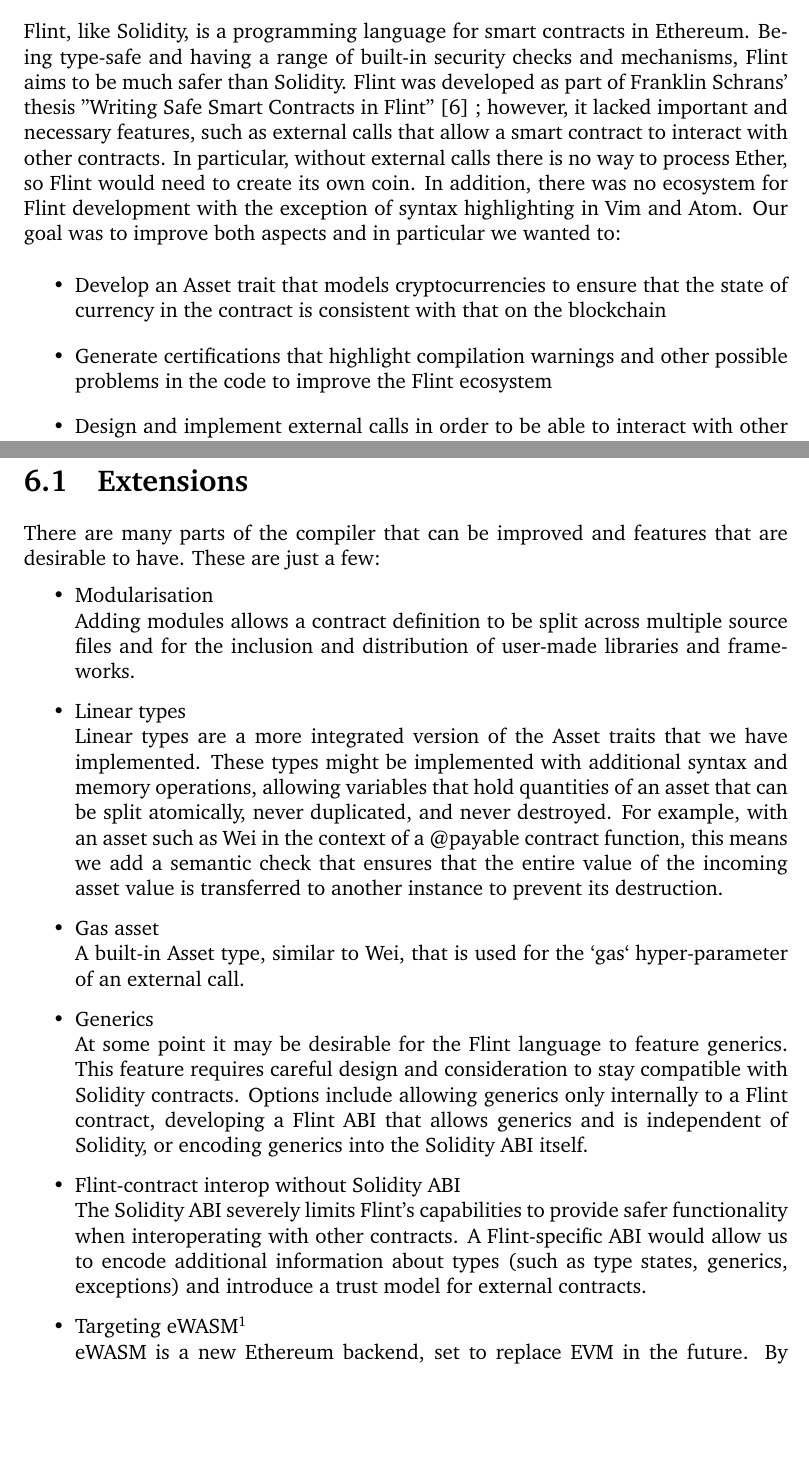
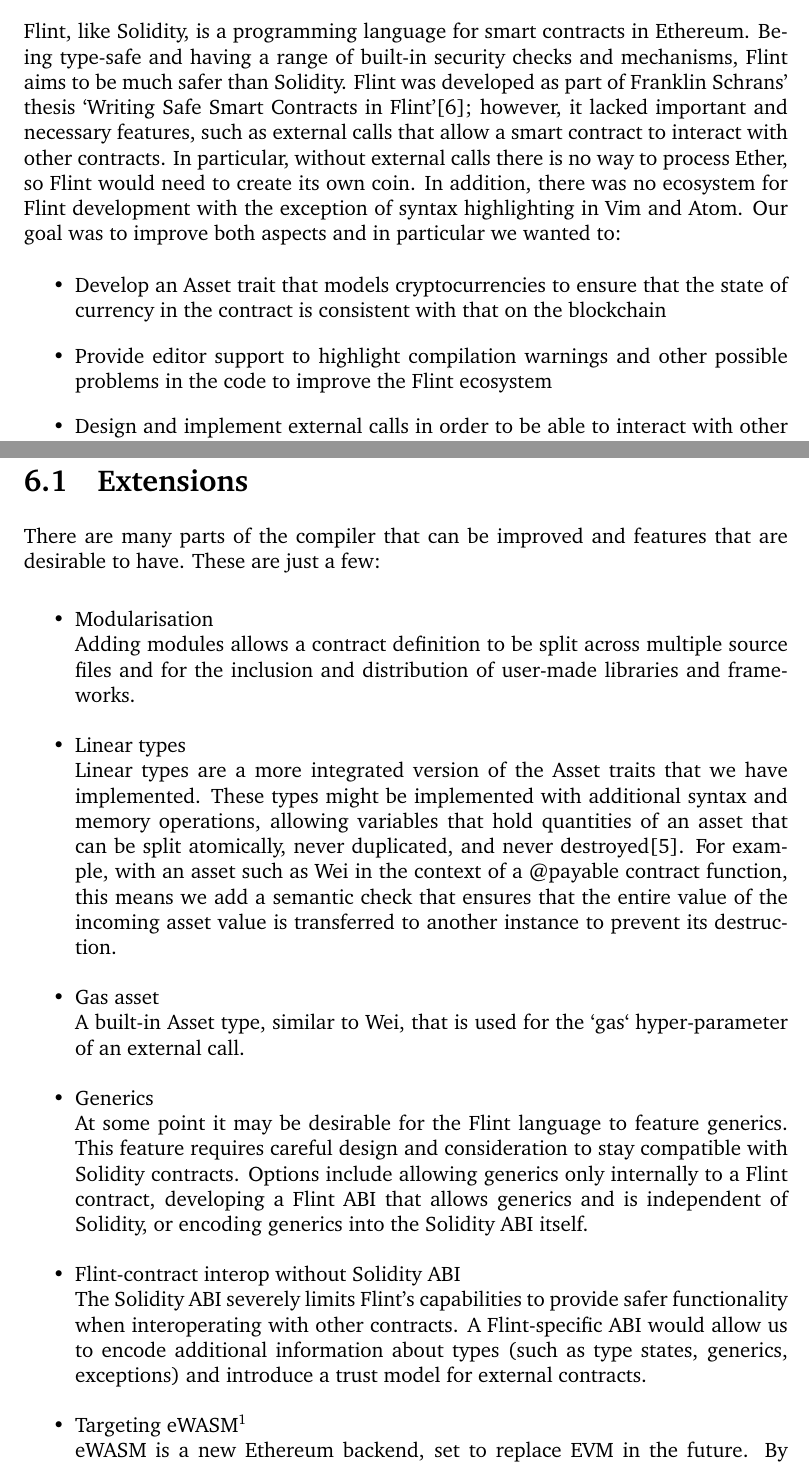
Before and after one commit to flintrocks/report, a LaTeX thesis (cw.tex, which reads chapters/motivations-objectives-achievements.tex, chapters/reflections-future-extensions.tex): two parts of pages 8 and 34 of 101 before the commit and two parts of pages 8 and 34 of 102 after it, joined at a grey line, cut so that both start at the same text, the shorter picture padded with empty space. Compiled offline with pdfLaTeX.

Commit message:
misc + ref flint paper in atomic assets

```diff
--- a/chapters/motivations-objectives-achievements.tex
+++ b/chapters/motivations-objectives-achievements.tex
@@ -4,13 +4,11 @@
 
 \section{Objectives}
 
-Flint, like Solidity, is a programming language for smart contracts in Ethereum. Being type-safe and having a range of built-in security checks and mechanisms, Flint aims to be much safer than Solidity. Flint was developed as part of Franklin Schrans' thesis "Writing Safe Smart Contracts in Flint"
-\cite{flint}
-; however, it lacked important and necessary features, such as external calls that allow a smart contract to interact with other contracts. In particular, without external calls there is no way to process Ether, so Flint would need to create its own coin. In addition, there was no ecosystem for Flint development with the exception of syntax highlighting in Vim and Atom. Our goal was to improve both aspects and in particular we wanted to:
+Flint, like Solidity, is a programming language for smart contracts in Ethereum. Being type-safe and having a range of built-in security checks and mechanisms, Flint aims to be much safer than Solidity. Flint was developed as part of Franklin Schrans' thesis `Writing Safe Smart Contracts in Flint'\cite{flint}; however, it lacked important and necessary features, such as external calls that allow a smart contract to interact with other contracts. In particular, without external calls there is no way to process Ether, so Flint would need to create its own coin. In addition, there was no ecosystem for Flint development with the exception of syntax highlighting in Vim and Atom. Our goal was to improve both aspects and in particular we wanted to:
 
 \begin{itemize}
 	\item Develop an Asset trait that models cryptocurrencies to ensure that the state of currency in the contract is consistent with that on the blockchain
-	\item Generate certifications that highlight compilation warnings and other possible problems in the code to improve the Flint ecosystem
+	\item Provide editor support to highlight compilation warnings and other possible problems in the code to improve the Flint ecosystem
 	\item Design and implement external calls in order to be able to interact with other contracts and process Ether
 \end{itemize}
 
--- a/chapters/reflections-future-extensions.tex
+++ b/chapters/reflections-future-extensions.tex
@@ -16,7 +16,7 @@
 	\item Modularisation\\
 Adding modules allows a contract definition to be split across multiple source files and for the inclusion and distribution of user-made libraries and frameworks.
 	\item Linear types\\
-Linear types are a more integrated version of the Asset traits that we have implemented. These types might be implemented with additional syntax and memory operations, allowing variables that hold quantities of an asset that can be split atomically, never duplicated, and never destroyed. For example, with an asset such as Wei in the context of a @payable contract function, this means we add a semantic check that ensures that the entire value of the incoming asset value is transferred to another instance to prevent its destruction.
+Linear types are a more integrated version of the Asset traits that we have implemented. These types might be implemented with additional syntax and memory operations, allowing variables that hold quantities of an asset that can be split atomically, never duplicated, and never destroyed\cite{flint-paper}. For example, with an asset such as Wei in the context of a @payable contract function, this means we add a semantic check that ensures that the entire value of the incoming asset value is transferred to another instance to prevent its destruction.
 	\item Gas asset\\
 A built-in Asset type, similar to Wei, that is used for the `gas` hyper-parameter of an external call.
 	\item Generics\\
```
